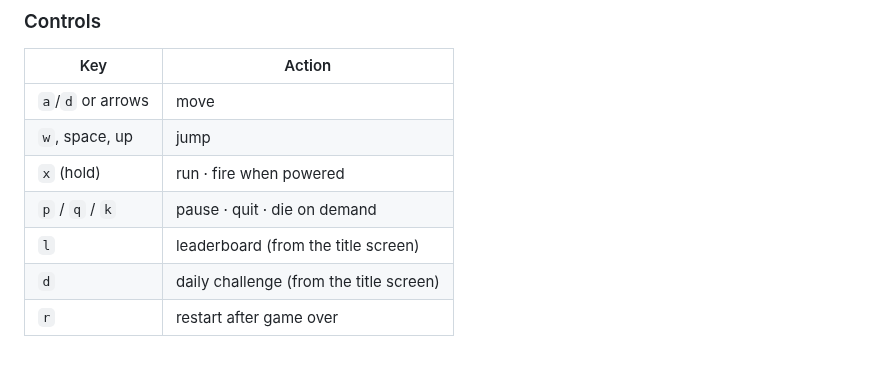
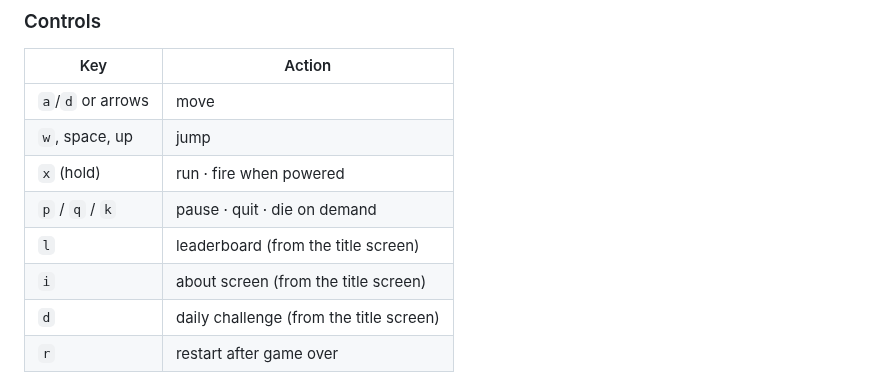
Before and after one commit to Daviey/mario, a Markdown page: README.md, the part around the change. GitHub-like rendering.

Commit message:
readme: list the about key

```diff
--- a/README.md
+++ b/README.md
@@ -116,6 +116,7 @@ or roam with `mosh mario.baby`.
 | `x` (hold) | run · fire when powered |
 | `p` / `q` / `k` | pause · quit · die on demand |
 | `l` | leaderboard (from the title screen) |
+| `i` | about screen (from the title screen) |
 | `d` | daily challenge (from the title screen) |
 | `r` | restart after game over |
 
```
